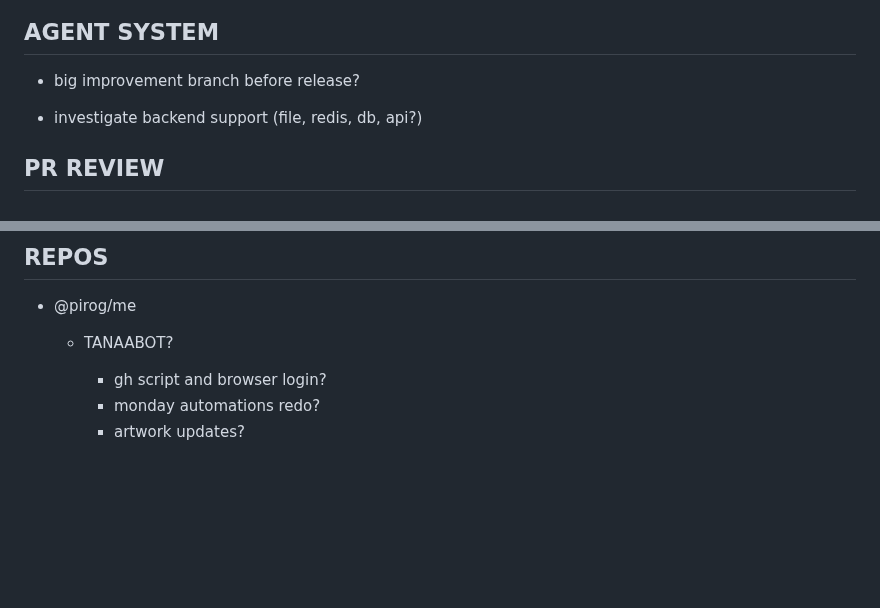
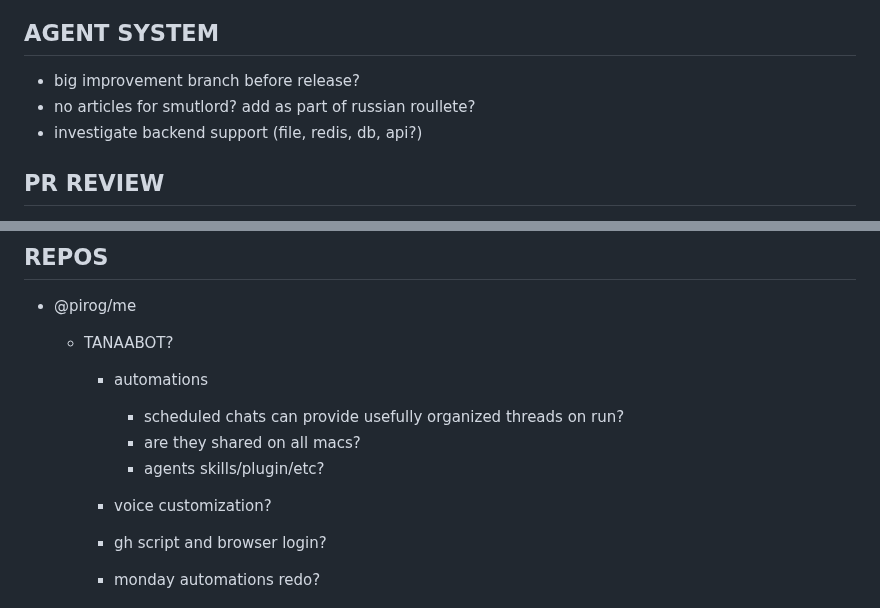
Before and after one commit to pirog/me, a Markdown page: TASKS.md, 2 parts joined by grey strips. GitHub-like rendering; blank space fills up the shorter version.

Commit message:
update task planning notes

```diff
--- a/TASKS.md
+++ b/TASKS.md
@@ -3,7 +3,7 @@
 ## AGENT SYSTEM
 
 - big improvement branch before release?
-
+- no articles for smutlord? add as part of russian roullete?
 - investigate backend support (file, redis, db, api?)
 
 ## PR REVIEW
@@ -18,6 +18,12 @@
 
 - @pirog/me
   - TANAABOT?
+    - automations
+      - scheduled chats can provide usefully organized threads on run?
+      - are they shared on all macs?
+      - agents skills/plugin/etc?
+
+    - voice customization?
     - gh script and browser login?
     - monday automations redo?
     - artwork updates?
```
